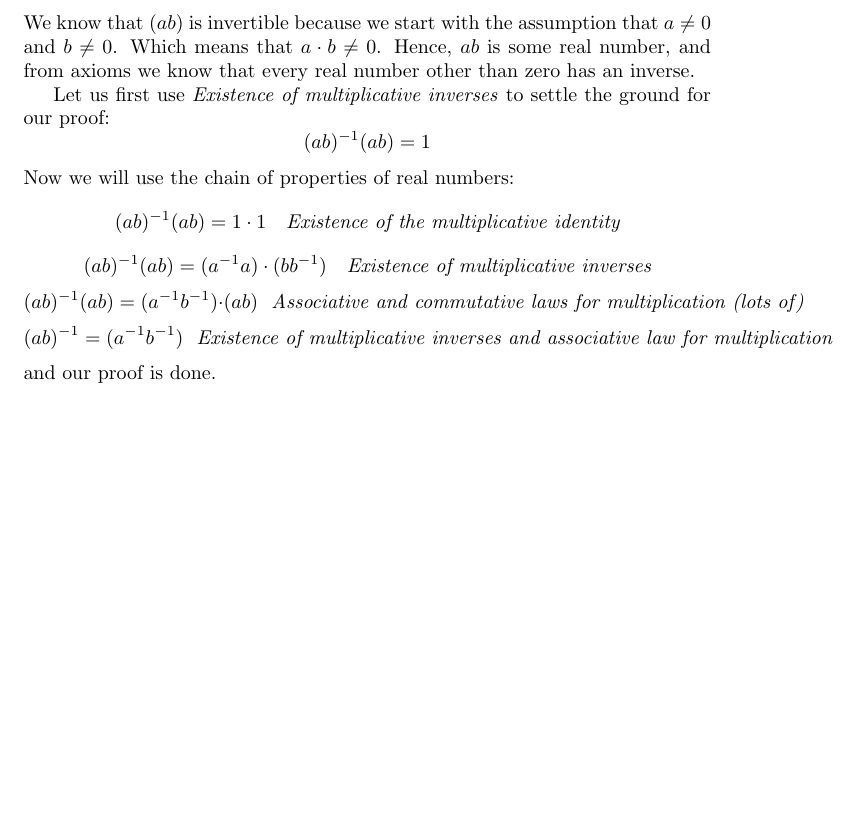
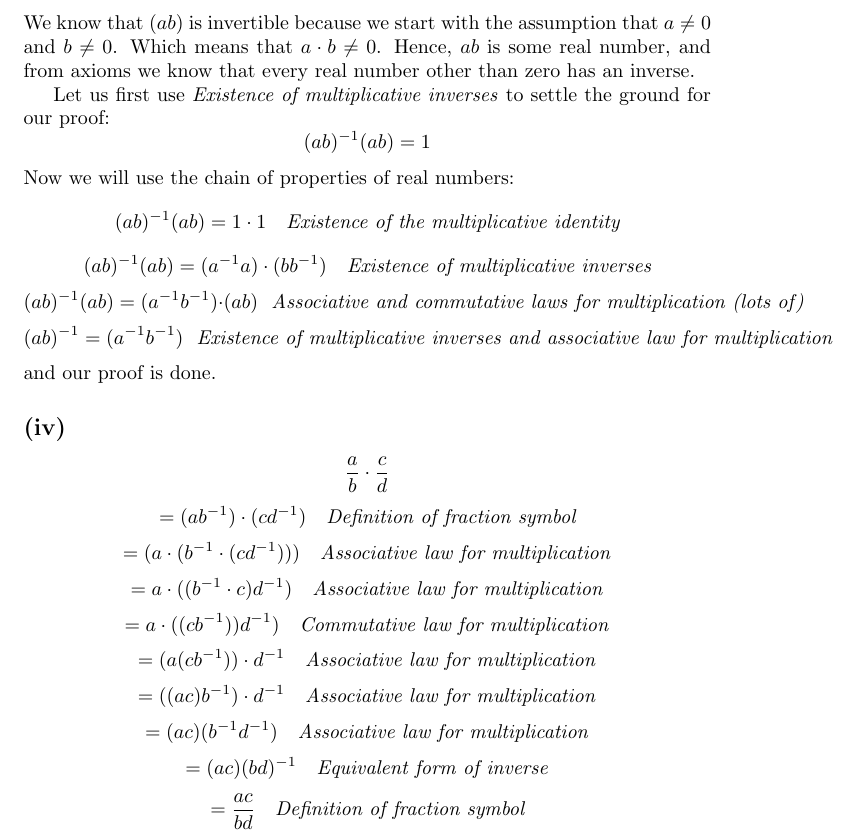
Before and after one commit to kjura/maths, a LaTeX document (spivakCalculus/Chapter1Problems.tex): part of page 5 of 5, cut so that both start at the same text, the shorter picture padded with empty space. Compiled offline with pdfLaTeX.

Commit message:
spivak: finish 3.(iv)

```diff
--- a/spivakCalculus/Chapter1Problems.tex
+++ b/spivakCalculus/Chapter1Problems.tex
@@ -266,4 +266,37 @@ Now we will use the chain of properties of real numbers:
 \end{equation*}
 and our proof is done.
 
+\subsection*{(iv)}
+
+\begin{equation*}
+	\frac{a}{b} \cdot \frac{c}{d}
+\end{equation*}
+\begin{equation*}
+	= (ab^{-1}) \cdot (cd^{-1}) \ \ \ \emph{Definition of fraction symbol}
+\end{equation*}
+\begin{equation*}
+	= (a \cdot (b^{-1} \cdot (cd^{-1}))) \ \ \ \mbox{\emph{Associative law for multiplication}}
+\end{equation*}
+\begin{equation*}
+	= a \cdot ((b^{-1} \cdot c) d^{-1}) \ \ \ \mbox{\emph{Associative law for multiplication}}
+\end{equation*}
+\begin{equation*}
+	= a \cdot ((cb^{-1}))d^{-1}) \ \ \ \mbox{\emph{Commutative law for multiplication}}
+\end{equation*}
+\begin{equation*}
+	= (a(cb^{-1})) \cdot d^{-1} \ \ \ \mbox{\emph{Associative law for multiplication}}
+\end{equation*}
+\begin{equation*}
+	= ((ac)b^{-1}) \cdot d^{-1} \ \ \ \mbox{\emph{Associative law for multiplication}}
+\end{equation*}
+\begin{equation*}
+	= (ac)(b^{-1}d^{-1}) \ \ \ \mbox{\emph{Associative law for multiplication}}
+\end{equation*}
+\begin{equation*}
+	= (ac)(bd)^{-1} \ \ \ \mbox{\emph{Equivalent form of inverse}}
+\end{equation*}
+\begin{equation*}
+	= \frac{ac}{bd} \ \ \ \emph{Definition of fraction symbol}
+\end{equation*}
+
 \end{document}
```
